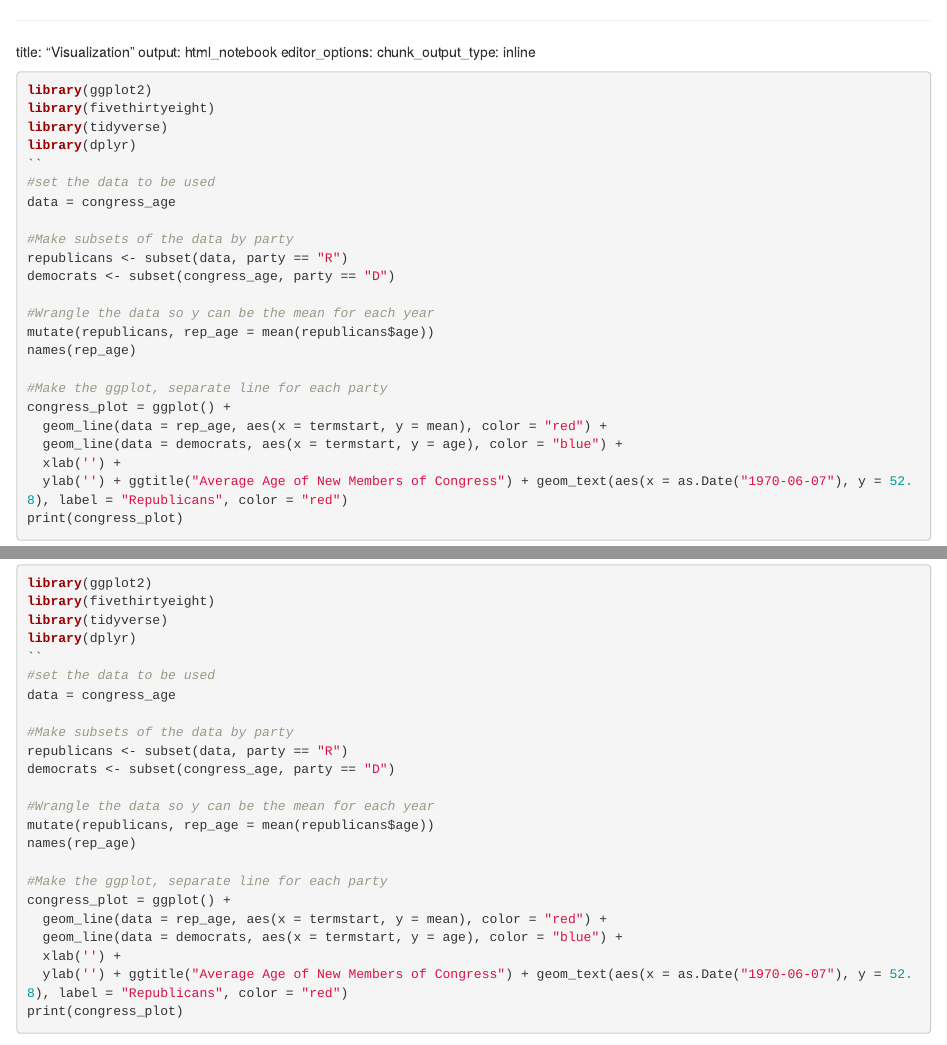
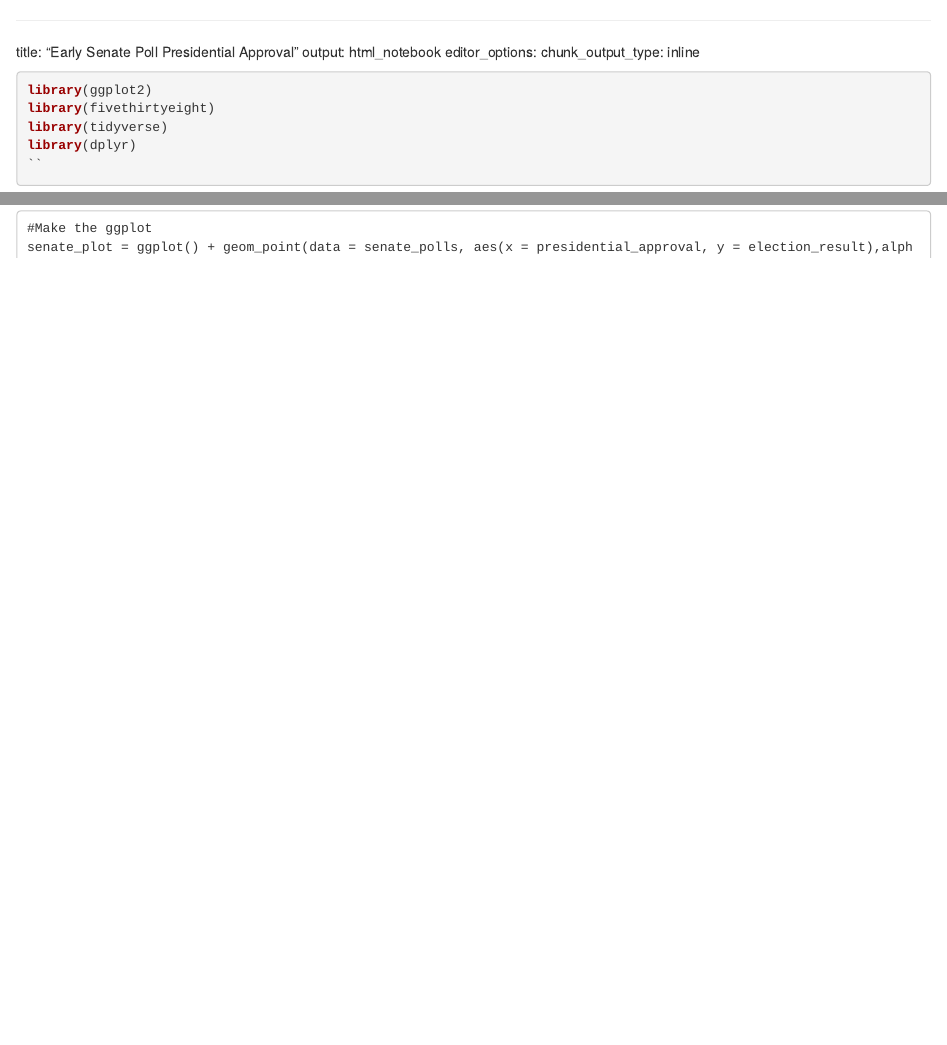
Before and after one commit to hawk5963/Code-that-kinda-should-be-usable, an R Markdown document (usable.Rmd): the page in a window 1100 px wide, from its top, and a second part further down, joined at a grey line. Rendered offline with R 4.5, knitr and Pandoc, with nearby package versions.

Commit message:
Came up with a better way using better data
This doesn't actually take hours to code and transform data and shouldn't be hard to explain.  Really inefficient and messy way to do the plot but it works, the only thing off is the background color of the grid lines and of the graph itself

```diff
--- a/usable.Rmd
+++ b/usable.Rmd
@@ -1,5 +1,5 @@
 ---
-title: "Visualization"
+title: "Early Senate Poll Presidential Approval"
 output: html_notebook
 editor_options:
   chunk_output_type: inline
@@ -10,21 +10,4 @@ library(fivethirtyeight)
 library(tidyverse)
 library(dplyr)
 ``
-#set the data to be used
-data = congress_age
 
-#Make subsets of the data by party
-republicans <- subset(data, party == "R")
-democrats <- subset(congress_age, party == "D")
-
-#Wrangle the data so y can be the mean for each year
-mutate(republicans, rep_age = mean(republicans$age))
-names(rep_age)
-
-#Make the ggplot, separate line for each party
-congress_plot = ggplot() +
-  geom_line(data = rep_age, aes(x = termstart, y = mean), color = "red") +
-  geom_line(data = democrats, aes(x = termstart, y = age), color = "blue") +
-  xlab('') +
-  ylab('') + ggtitle("Average Age of New Members of Congress") + geom_text(aes(x = as.Date("1970-06-07"), y = 52.8), label = "Republicans", color = "red")
-print(congress_plot)
@@ -30,0 +25,2 @@ print(congress_plot)
+#Make the ggplot
+senate_plot = ggplot() + geom_point(data = senate_polls, aes(x = presidential_approval, y = election_result),alpha=.8) + geom_smooth(data = senate_polls, aes(x=presidential_approval,y=election_result),color="red",method = "lm",se=FALSE)+
```
Also changed, not shown: usable.Rmd (17 more changed lines).
